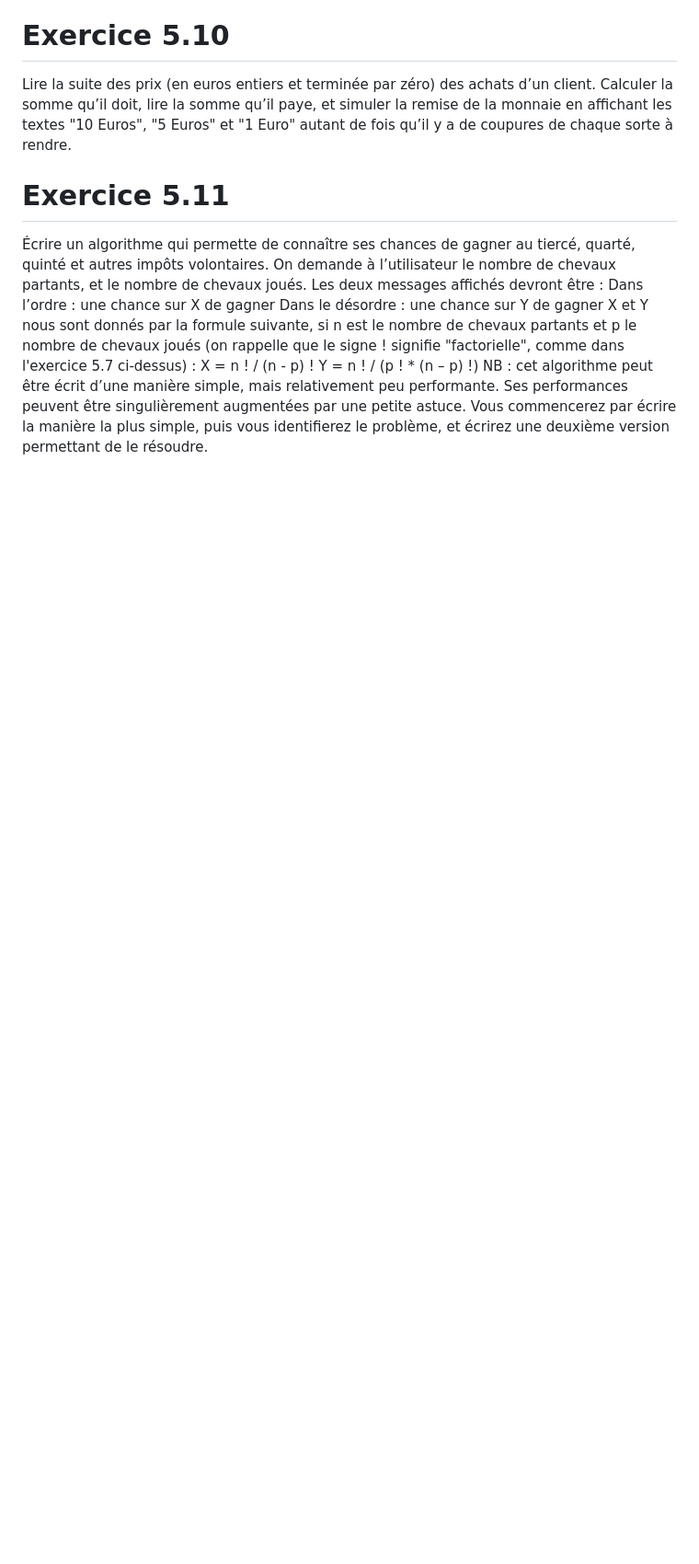
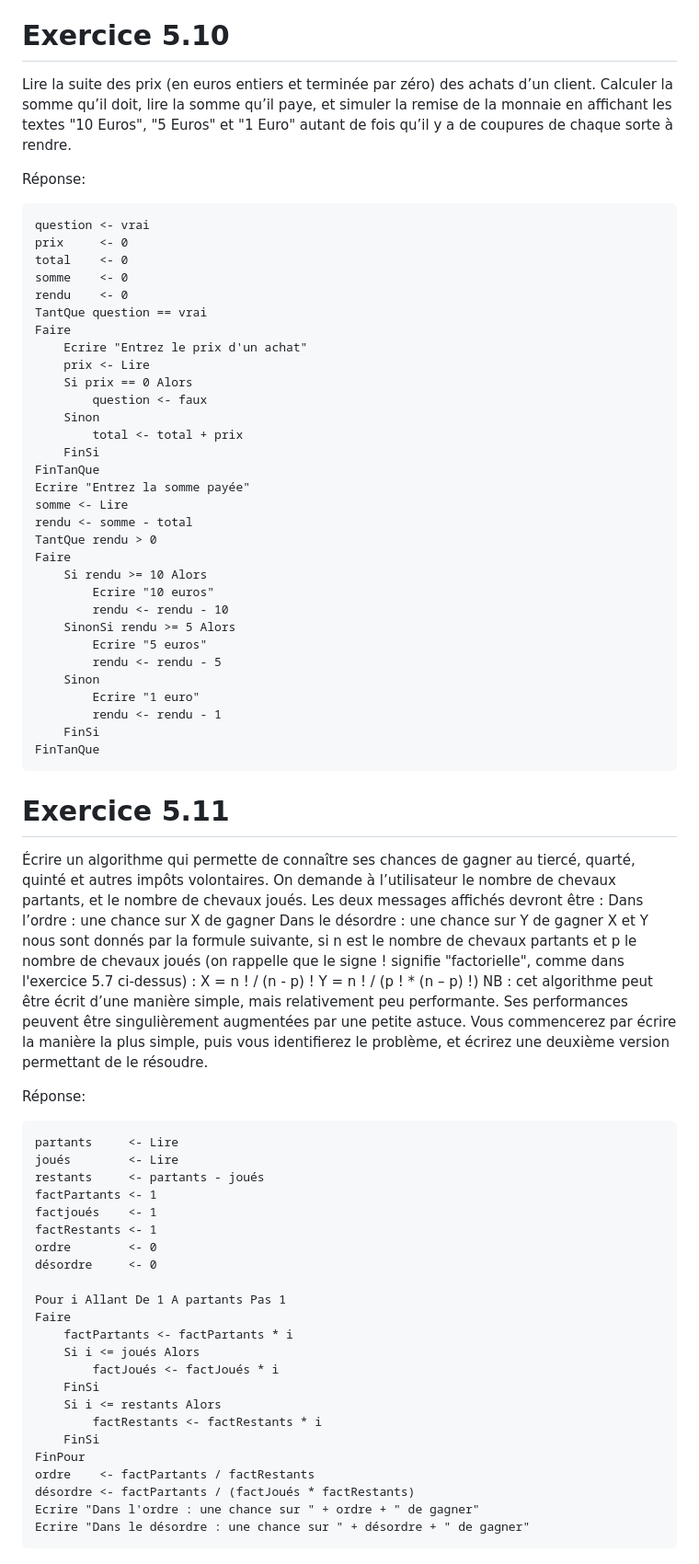
Before and after one commit to jolivald/formation-cda, a Markdown page: exo-01/05-boucles.md, the part around one of its changes. Shown at 92% size. Rendered like a GitHub page; blank space fills up the shorter version.

Commit message:
exo-01 fin de la partie sur les boucles

````diff
--- a/exo-01/05-boucles.md
+++ b/exo-01/05-boucles.md
@@ -166,6 +202,40 @@ Calculer la somme qu’il doit, lire la somme qu’il paye, et simuler la remise
 affichant les textes "10 Euros", "5 Euros" et "1 Euro" autant de fois qu’il y a de coupures de
 chaque sorte à rendre.
 
+Réponse:
+```
+question <- vrai
+prix     <- 0
+total    <- 0
+somme    <- 0
+rendu    <- 0
+TantQue question == vrai
+Faire
+    Ecrire "Entrez le prix d'un achat"
+    prix <- Lire
+    Si prix == 0 Alors
+        question <- faux
+    Sinon
+        total <- total + prix
+    FinSi
+FinTanQue
+Ecrire "Entrez la somme payée"
+somme <- Lire
+rendu <- somme - total
+TantQue rendu > 0
+Faire
+    Si rendu >= 10 Alors
+        Ecrire "10 euros"
+        rendu <- rendu - 10
+    SinonSi rendu >= 5 Alors
+        Ecrire "5 euros"
+        rendu <- rendu - 5
+    Sinon
+        Ecrire "1 euro"
+        rendu <- rendu - 1
+    FinSi
+FinTanQue
+```
 
 # Exercice 5.11
 
@@ -184,3 +254,30 @@ NB : cet algorithme peut être écrit d’une manière simple, mais relativement
 performante. Ses performances peuvent être singulièrement augmentées par une petite
 astuce. Vous commencerez par écrire la manière la plus simple, puis vous identifierez le
 problème, et écrirez une deuxième version permettant de le résoudre.
+
+Réponse:
+```
+partants     <- Lire
+joués        <- Lire
+restants     <- partants - joués
+factPartants <- 1
+factjoués    <- 1
+factRestants <- 1
+ordre        <- 0
+désordre     <- 0
+
+Pour i Allant De 1 A partants Pas 1
+Faire
+    factPartants <- factPartants * i
+    Si i <= joués Alors
+        factJoués <- factJoués * i
+    FinSi
+    Si i <= restants Alors
+        factRestants <- factRestants * i
+    FinSi
+FinPour
+ordre    <- factPartants / factRestants
+désordre <- factPartants / (factJoués * factRestants)
+Ecrire "Dans l'ordre : une chance sur " + ordre + " de gagner"
+Ecrire "Dans le désordre : une chance sur " + désordre + " de gagner"
+```
````
Also changed, not shown: other parts of exo-01/05-boucles.md (+36 -0 lines).
